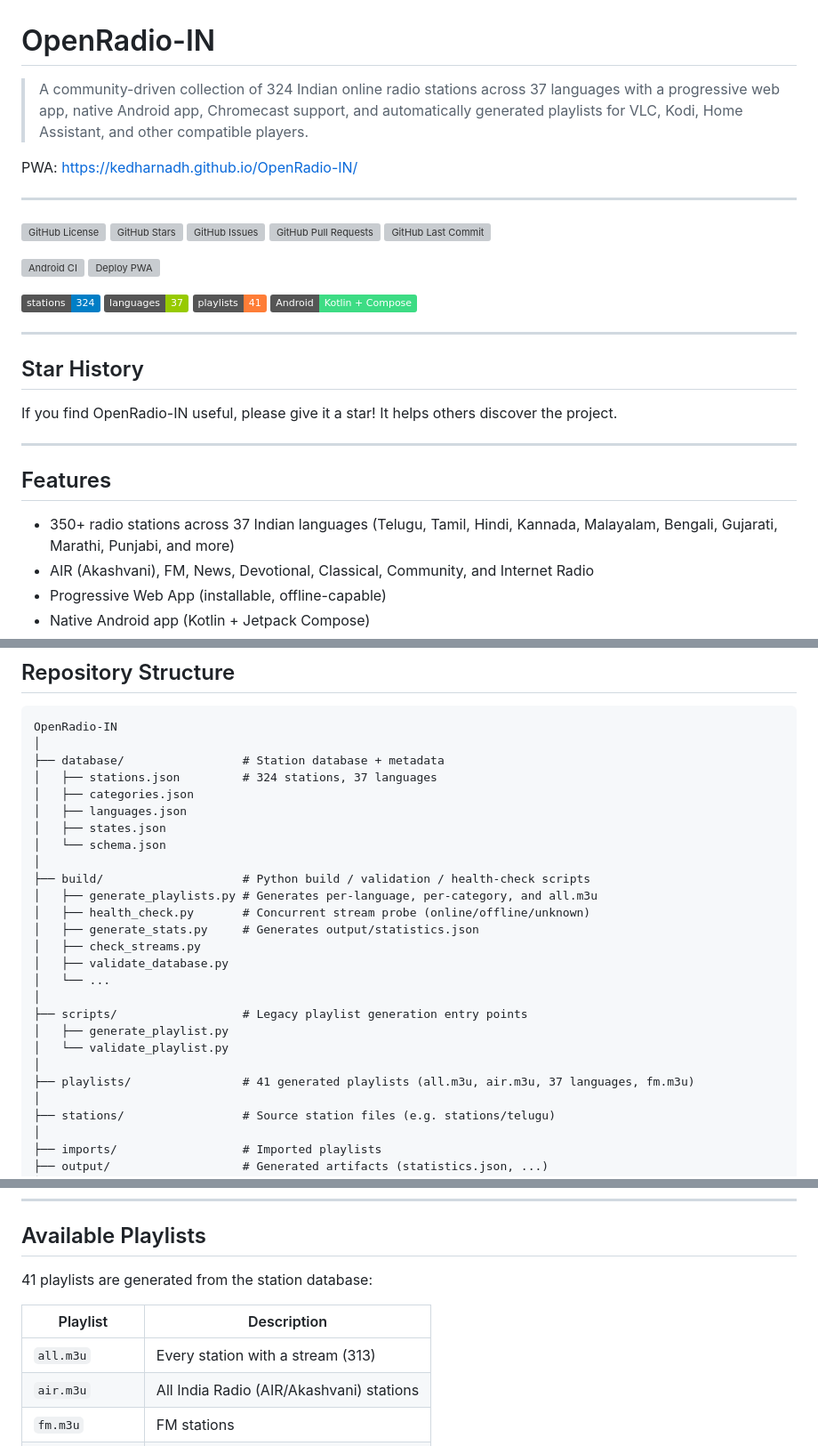
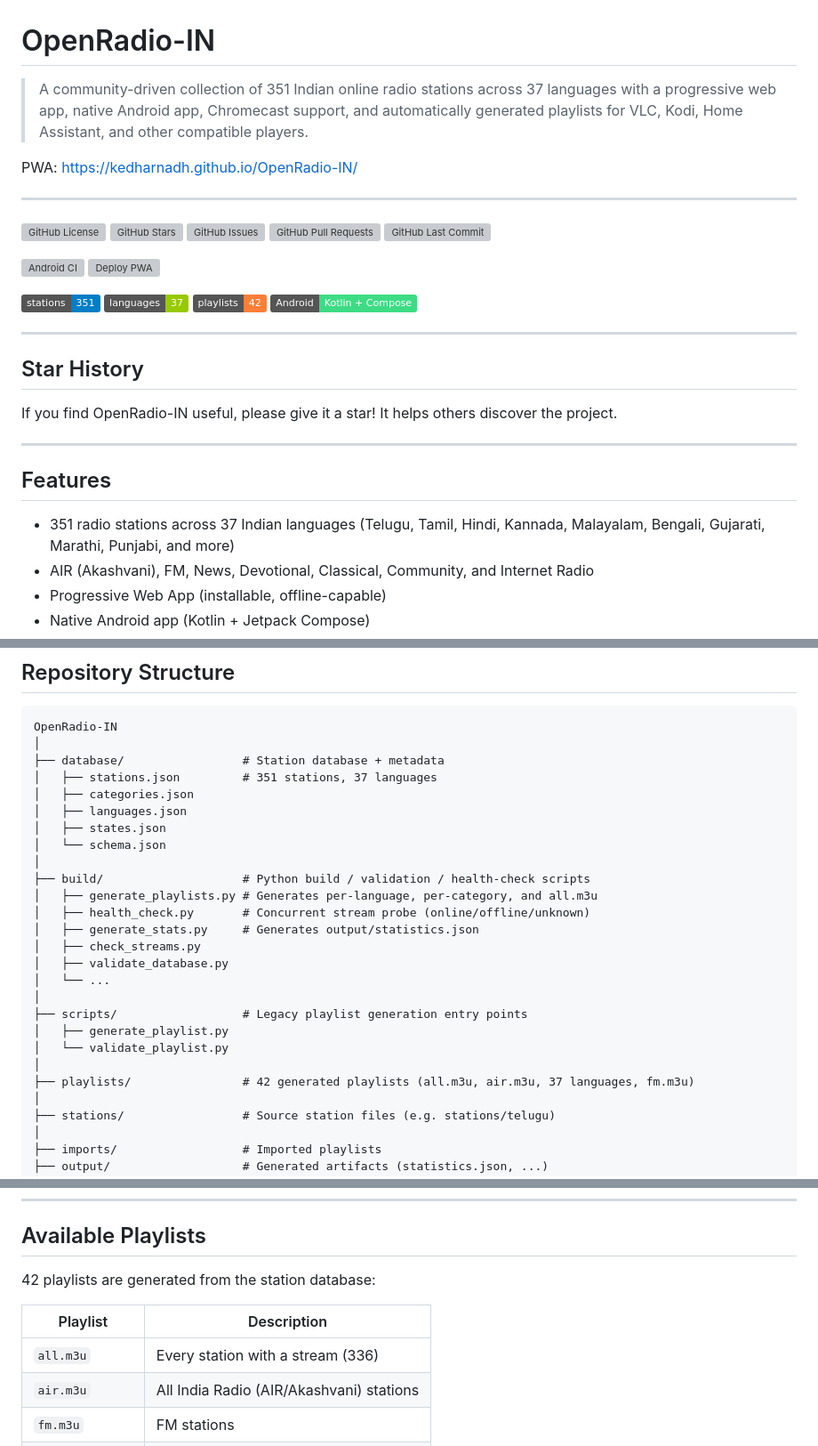
Before and after one commit to Kedharnadh/OpenRadio-IN, a Markdown page: README.md, 3 parts joined by grey strips. Shown at 89% size. GitHub-like rendering; badges without logos; grey boxes are pictures that could not be loaded.

Commit message:
docs: update README station and playlist counts to 351/42

```diff
--- a/README.md
+++ b/README.md
@@ -1,6 +1,6 @@
 # OpenRadio-IN
 
-> A community-driven collection of 324 Indian online radio stations across 37 languages with a progressive web app, native Android app, Chromecast support, and automatically generated playlists for VLC, Kodi, Home Assistant, and other compatible players.
+> A community-driven collection of 351 Indian online radio stations across 37 languages with a progressive web app, native Android app, Chromecast support, and automatically generated playlists for VLC, Kodi, Home Assistant, and other compatible players.
 
 PWA: https://kedharnadh.github.io/OpenRadio-IN/
 
@@ -15,9 +15,9 @@ PWA: https://kedharnadh.github.io/OpenRadio-IN/
 [![Android CI](https://github.com/Kedharnadh/OpenRadio-IN/actions/workflows/android.yml/badge.svg)](https://github.com/Kedharnadh/OpenRadio-IN/actions/workflows/android.yml)
 [![Deploy PWA](https://github.com/Kedharnadh/OpenRadio-IN/actions/workflows/deploy-pages.yml/badge.svg)](https://github.com/Kedharnadh/OpenRadio-IN/actions/workflows/deploy-pages.yml)
 
-[![Stations](https://img.shields.io/badge/stations-324-blue)](database/stations.json)
+[![Stations](https://img.shields.io/badge/stations-351-blue)](database/stations.json)
 [![Languages](https://img.shields.io/badge/languages-37-green)](database/languages.json)
-[![Playlists](https://img.shields.io/badge/playlists-41-orange)](playlists/)
+[![Playlists](https://img.shields.io/badge/playlists-42-orange)](playlists/)
 [![Android](https://img.shields.io/badge/Android-Kotlin%20%2B%20Compose-3DDC84?logo=android)](android/)
 
 ---
@@ -30,7 +30,7 @@ If you find OpenRadio-IN useful, please give it a star! It helps others discover
 
 ## Features
 
-- 350+ radio stations across 37 Indian languages (Telugu, Tamil, Hindi, Kannada, Malayalam, Bengali, Gujarati, Marathi, Punjabi, and more)
+- 351 radio stations across 37 Indian languages (Telugu, Tamil, Hindi, Kannada, Malayalam, Bengali, Gujarati, Marathi, Punjabi, and more)
 - AIR (Akashvani), FM, News, Devotional, Classical, Community, and Internet Radio
 - Progressive Web App (installable, offline-capable)
 - Native Android app (Kotlin + Jetpack Compose)
@@ -77,7 +77,7 @@ OpenRadio-IN playlists work with:
 OpenRadio-IN
 │
 ├── database/                 # Station database + metadata
-│   ├── stations.json         # 324 stations, 37 languages
+│   ├── stations.json         # 351 stations, 37 languages
 │   ├── categories.json
 │   ├── languages.json
 │   ├── states.json
@@ -95,7 +95,7 @@ OpenRadio-IN
 │   ├── generate_playlist.py
 │   └── validate_playlist.py
 │
-├── playlists/                # 41 generated playlists (all.m3u, air.m3u, 37 languages, fm.m3u)
+├── playlists/                # 42 generated playlists (all.m3u, air.m3u, 37 languages, fm.m3u)
 │
 ├── stations/                 # Source station files (e.g. stations/telugu)
 │
@@ -153,11 +153,11 @@ OpenRadio-IN
 
 ## Available Playlists
 
-41 playlists are generated from the station database:
+42 playlists are generated from the station database:
 
 | Playlist | Description |
 |----------|-------------|
-| `all.m3u` | Every station with a stream (313) |
+| `all.m3u` | Every station with a stream (336) |
 | `air.m3u` | All India Radio (AIR/Akashvani) stations |
 | `fm.m3u` | FM stations |
 | `telugu.m3u` | Telugu stations |
```
Also changed, not shown: other parts of README.md (+1 -1 lines).
